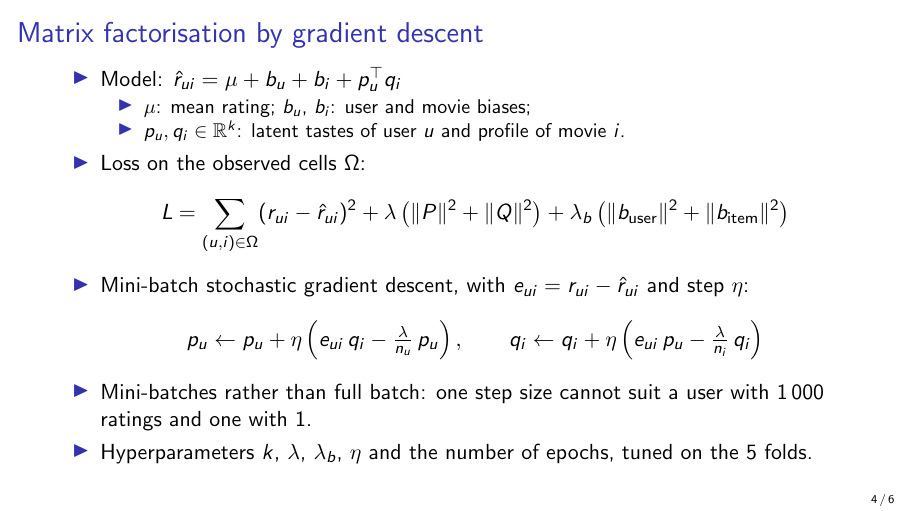
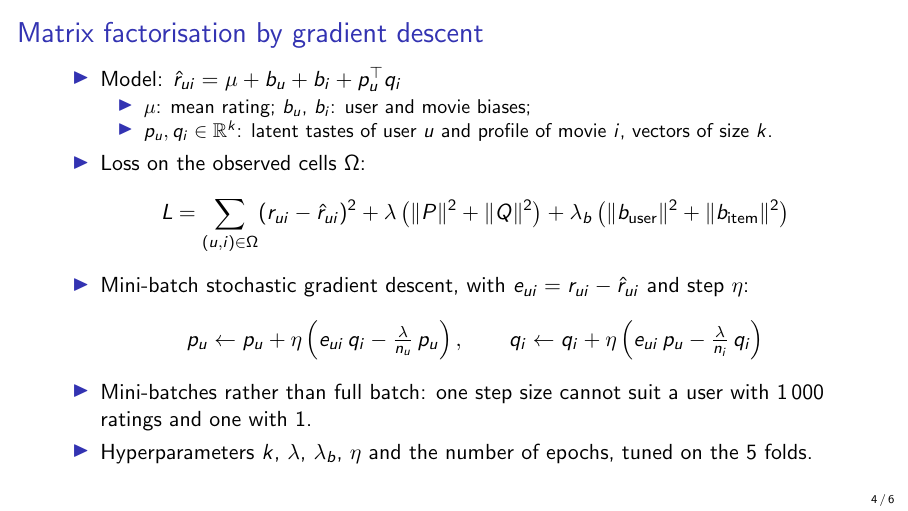
Before and after one commit to Farouk-00/DataLab, LaTeX slides (slides/main.tex, which reads slides/sections/foucault.tex): page 4 of 6. Compiled offline with pdfLaTeX.

Commit message:
Say that k is the size of p_u and q_i
Co-Authored-By: Claude Opus 5.5 <noreply@anthropic.com>
Claude-Session: https://claude.ai/code/session_01MxeuCwfbeSLpjgJUWyjPgU

```diff
--- a/slides/sections/foucault.tex
+++ b/slides/sections/foucault.tex
@@ -5,7 +5,7 @@
     \item Model: $\hat r_{ui} = \mu + b_u + b_i + p_u^\top q_i$
       \begin{itemize}
         \item $\mu$: mean rating; $b_u$, $b_i$: user and movie biases;
-        \item $p_u, q_i \in \mathbb{R}^k$: latent tastes of user $u$ and profile of movie $i$.
+        \item $p_u, q_i \in \mathbb{R}^k$: latent tastes of user $u$ and profile of movie $i$, vectors of size $k$.
       \end{itemize}
     \item Loss on the observed cells $\Omega$:
       \[
```
